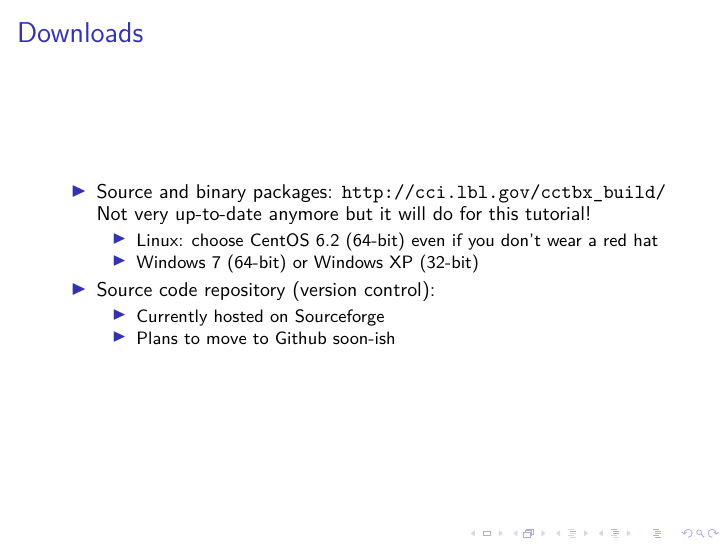
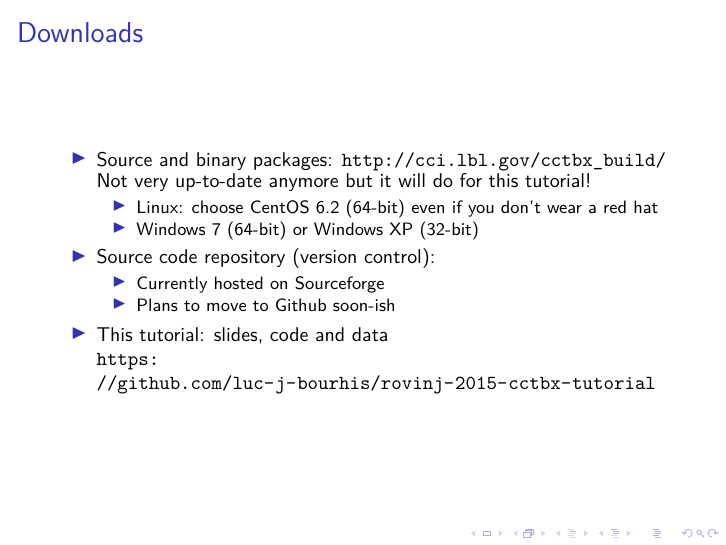
Before and after one commit to luc-j-bourhis/rovinj-2015-cctbx-tutorial, LaTeX slides (rovinj-2015.tex): page 4 of 9. Compiled offline with XeLaTeX; a LaTeX package or settings file that is missing is left out.

Commit message:
Add URL of GitHub project

```diff
--- a/rovinj-2015.tex
+++ b/rovinj-2015.tex
@@ -83,6 +83,7 @@ from cctbx import sgtbx
 \item Currently hosted on Sourceforge
 \item Plans to move to Github soon-ish
 \end{itemize}
+\item This tutorial: slides, code and data\\\url{https://github.com/luc-j-bourhis/rovinj-2015-cctbx-tutorial}
 \end{itemize}
 \end{frame}
 
```
